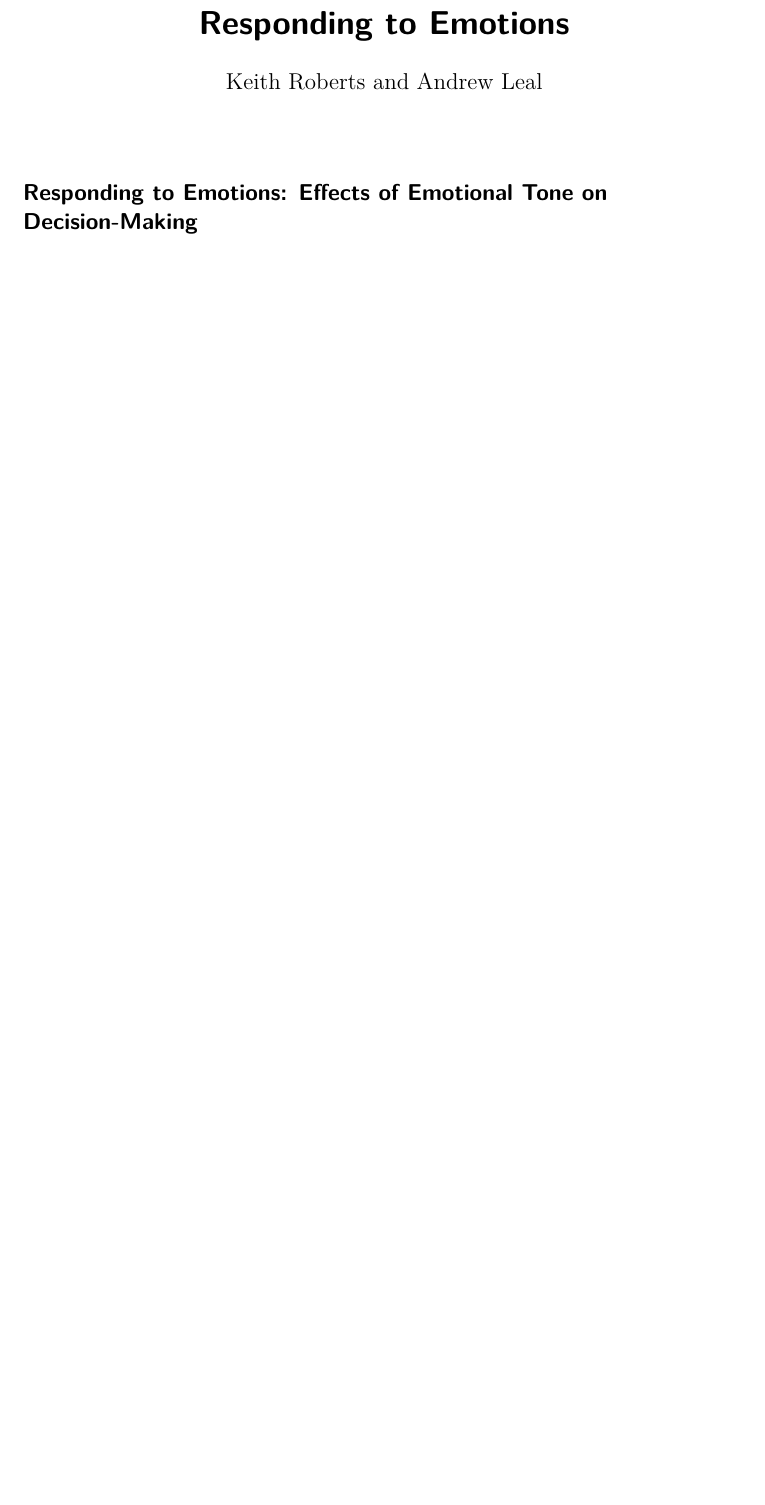
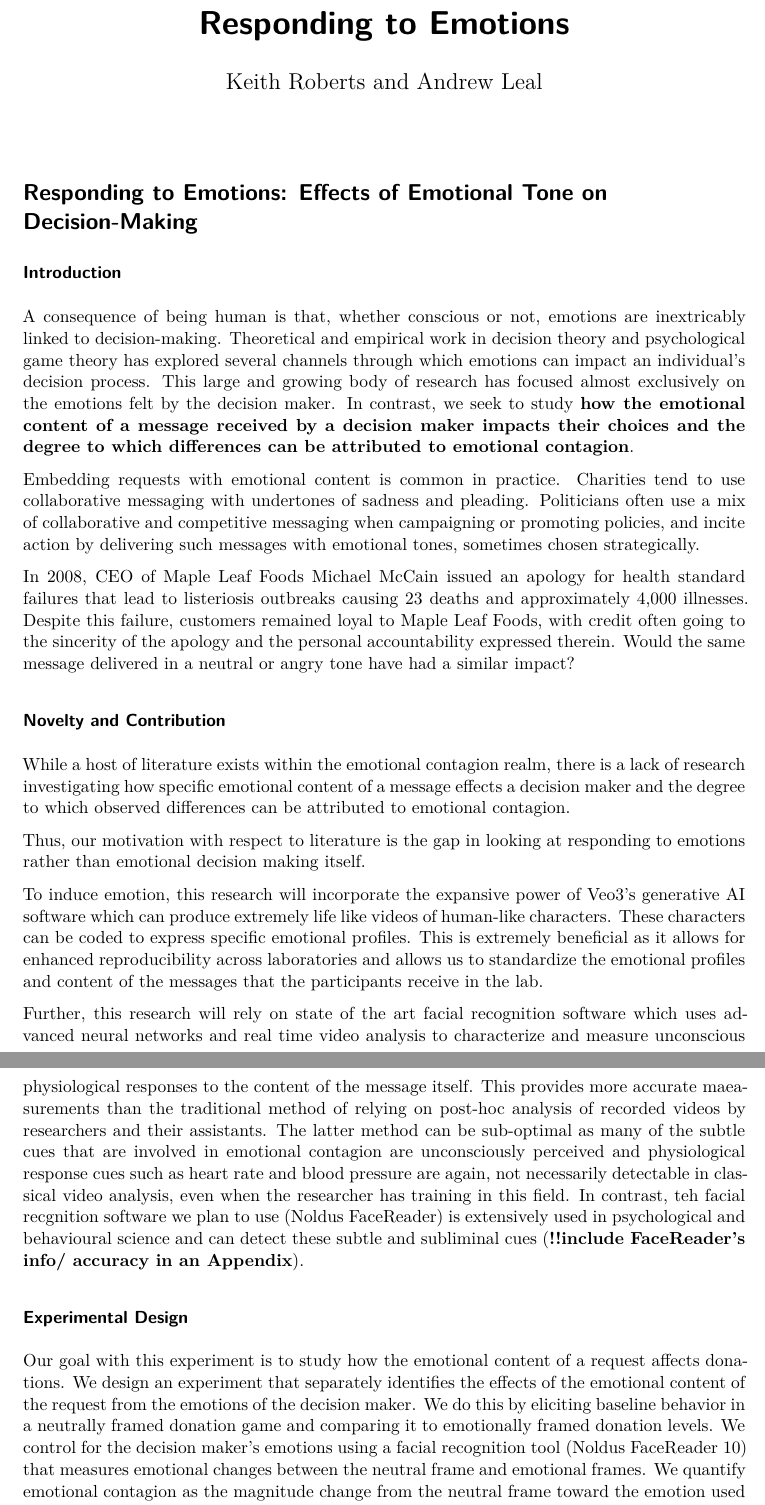
Before and after one commit to KeithRoberts117/Responding-to-Emotions, a Quarto document (Responding_to_Emotions.qmd): part of page 1 of 15 before the commit and two parts of pages 1 and 2 of 17 after it, the two joined at a grey line, cut so that both start at the same text, the shorter picture padded with empty space. Rendered offline with R 4.5, knitr and Pandoc in place of Quarto, then LaTeX, with nearby package versions.

Commit message:
Edited Noldes facereader .qmd. Added an introduction section to responding_to_emotions.qmd

```diff
--- a/Responding_to_Emotions.qmd
+++ b/Responding_to_Emotions.qmd
@@ -4,7 +4,27 @@ author: "Keith Roberts and Andrew Leal"
 format: pdf
 ---
 
+# Responding to Emotions: Effects of Emotional Tone on Decision-Making
+
+### Introduction
+
+A consequence of being human is that, whether conscious or not, emotions are inextricably linked to decision-making. Theoretical and empirical work in decision theory and psychological game theory has explored several channels through which emotions can impact an individual’s decision process. This large and growing body of research has focused almost exclusively on the emotions felt by the decision maker. In contrast, we seek to study **how the emotional content of a message received by a decision maker impacts their choices and the degree to which differences can be attributed to emotional contagion**.
+
+Embedding requests with emotional content is common in practice. Charities tend to use collaborative messaging with undertones of sadness and pleading. Politicians often use a mix of collaborative and competitive messaging when campaigning or promoting policies, and incite action by delivering such messages with emotional tones, sometimes chosen strategically.
+
+In 2008, CEO of Maple Leaf Foods Michael McCain issued an apology for health standard failures that lead to listeriosis outbreaks causing 23 deaths and approximately 4,000 illnesses. Despite this failure, customers remained loyal to Maple Leaf Foods, with credit often going to the sincerity of the apology and the personal accountability expressed therein. Would the same message delivered in a neutral or angry tone have had a similar impact?
+
+### Novelty and Contribution
+
+While a host of literature exists within the emotional contagion realm, there is a lack of research investigating how specific emotional content of a message effects a decision maker and the degree to which observed differences can be attributed to emotional contagion.
+
+Thus, our motivation with respect to literature is the gap in looking at responding to emotions rather than emotional decision making itself.
+
+To induce emotion, this research will incorporate the expansive power of Veo3's generative AI software which can produce extremely life like videos of human-like characters. These characters can be coded to express specific emotional profiles. This is extremely beneficial as it allows for enhanced reproducibility across laboratories and allows us to standardize the emotional profiles and content of the messages that the participants receive in the lab.
+
+Further, this research will rely on state of the art facial recognition software which uses advanced neural networks and real time video analysis to characterize and measure unconscious physiological responses to the content of the message itself. This provides more accurate maeasurements than the traditional method of relying on post-hoc analysis of recorded videos by researchers and their assistants. The latter method can be sub-optimal as many of the subtle cues that are involved in emotional contagion are unconsciously perceived and physiological response cues such as heart rate and blood pressure are again, not necessarily detectable in classical video analysis, even when the researcher has training in this field. In contrast, teh facial recgnition software we plan to use (Noldus FaceReader) is extensively used in psychological and behavioural science and can detect these subtle and subliminal cues (**!!include FaceReader's info/ accuracy in an Appendix**).
 
 
+### Experimental Design
 
-# Responding to Emotions: Effects of Emotional Tone on Decision-Making
+Our goal with this experiment is to study how the emotional content of a request affects donations. We design an experiment that separately identifies the effects of the emotional content of the request from the emotions of the decision maker. We do this by eliciting baseline behavior in a neutrally framed donation game and comparing it to emotionally framed donation levels. We control for the decision maker’s emotions using a facial recognition tool (Noldus FaceReader 10) that measures emotional changes between the neutral frame and emotional frames. We quantify emotional contagion as the magnitude change from the neutral frame toward the emotion used in the emotional frame.
```
Also changed, not shown: NoldusFaceReader.qmd (+1 -1 lines), Responding_to_Emotions.qmd (19 more changed lines).
